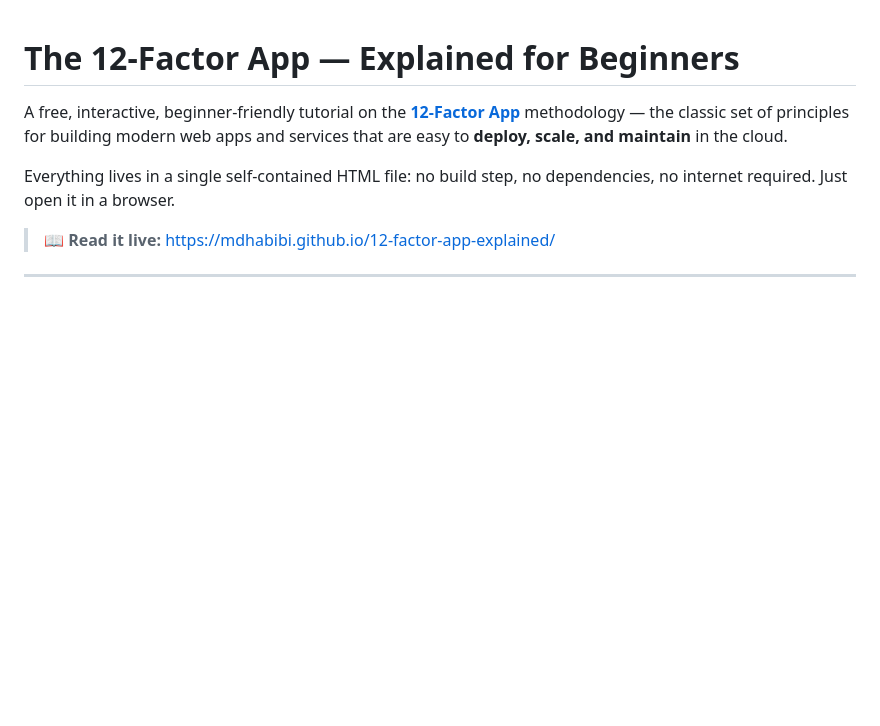
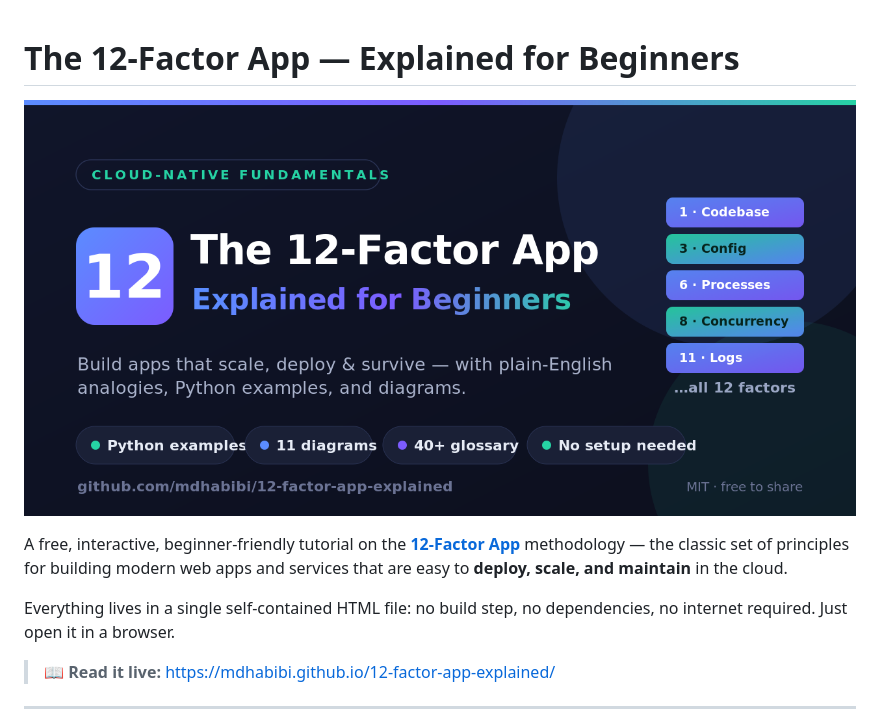
Before and after one commit to mdhabibi/12-factor-app-explained, a Markdown page: README.md, the part around the change. Drawn GitHub-style; pictures changed too: social-preview.png (added); blank space fills up the shorter version.

Commit message:
update rep, add banner

```diff
--- a/README.md
+++ b/README.md
@@ -1,4 +1,6 @@
 # The 12-Factor App — Explained for Beginners
+
+![The 12-Factor App — Explained for Beginners](social-preview.png)
 
 A free, interactive, beginner-friendly tutorial on the **[12-Factor App](https://12factor.net/)** methodology — the classic set of principles for building modern web apps and services that are easy to **deploy, scale, and maintain** in the cloud.
 
```
Also changed, not shown: 1 other file.
